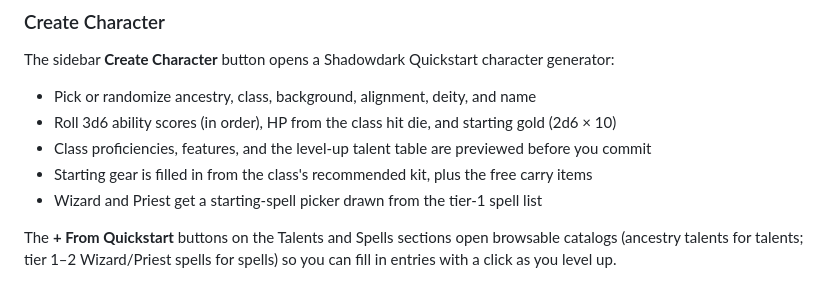
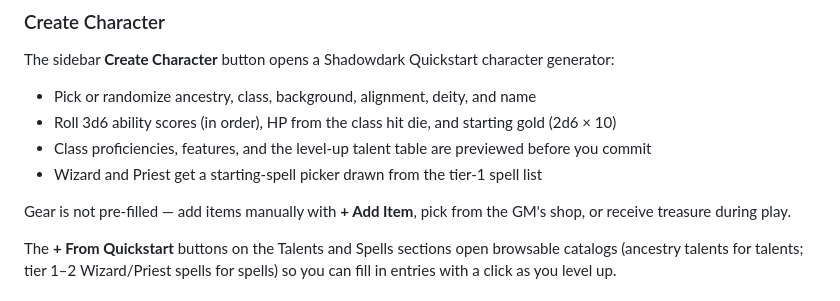
Before and after one commit to volnuttz/osr-companion, a Markdown page: README.md, the part around the change. GitHub-like rendering.

Commit message:
Update docs to reflect no default starting gear

```diff
--- a/README.md
+++ b/README.md
@@ -33,8 +33,9 @@ The sidebar **Create Character** button opens a Shadowdark Quickstart character
 - Pick or randomize ancestry, class, background, alignment, deity, and name
 - Roll 3d6 ability scores (in order), HP from the class hit die, and starting gold (2d6 × 10)
 - Class proficiencies, features, and the level-up talent table are previewed before you commit
-- Starting gear is filled in from the class's recommended kit, plus the free carry items
 - Wizard and Priest get a starting-spell picker drawn from the tier-1 spell list
+
+Gear is not pre-filled — add items manually with **+ Add Item**, pick from the GM's shop, or receive treasure during play.
 
 The **+ From Quickstart** buttons on the Talents and Spells sections open browsable catalogs (ancestry talents for talents; tier 1–2 Wizard/Priest spells for spells) so you can fill in entries with a click as you level up.
 
```
Also changed, not shown: CLAUDE.md (+1 -1 lines).
